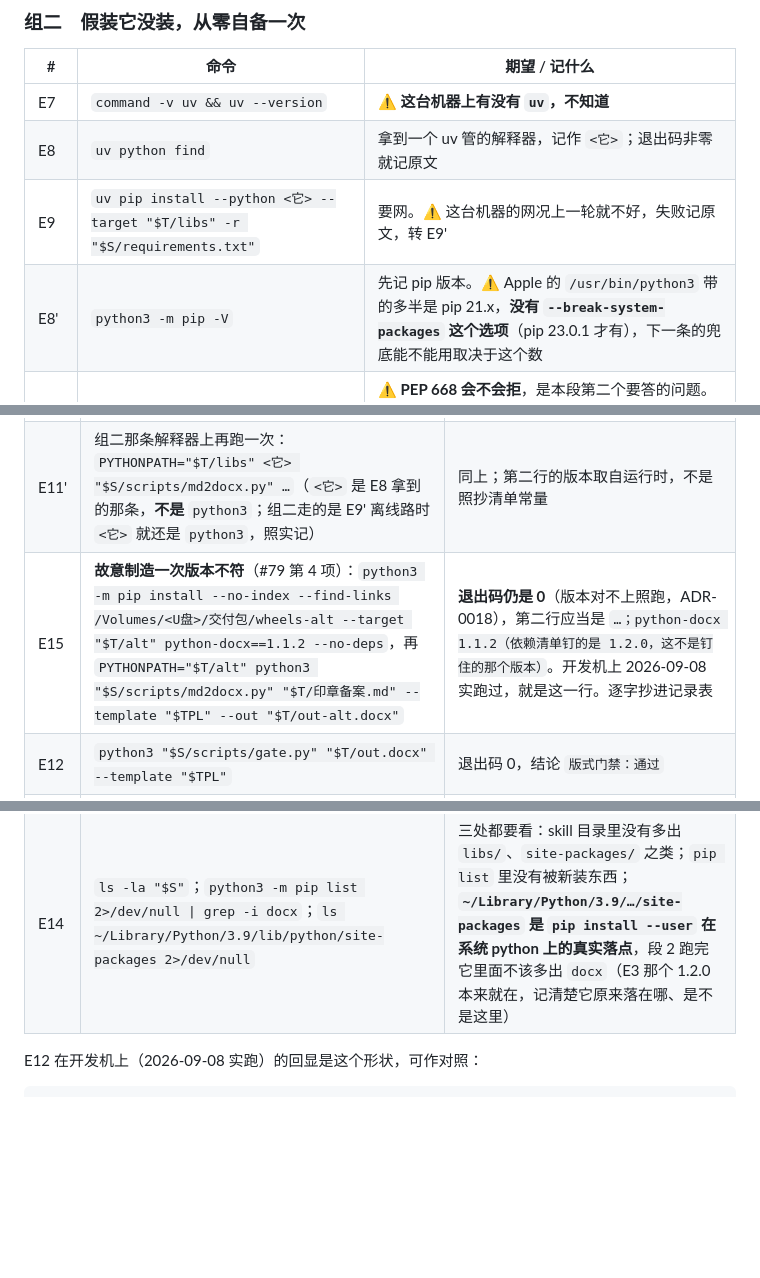
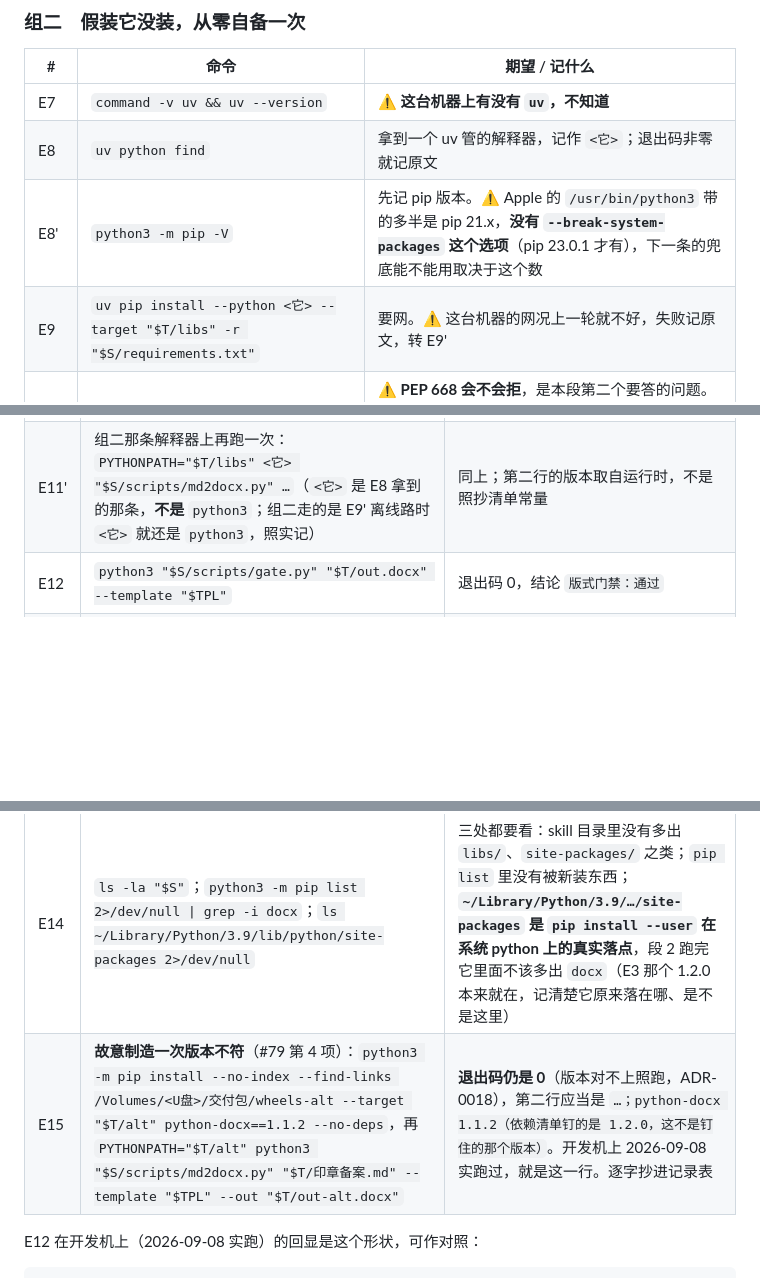
Before and after one commit to f4de01/lawyer-workbench-v3, a Markdown page: docs/交付/现场清单.md, 3 parts joined by grey strips. Drawn GitHub-style; blank space fills up the shorter version.

Commit message:
交付清单：E 段行序与记录表对齐（#83）
E8' 挪到 E9 之前（pip 版本要先记，才知道下一条兜底能不能用），
E15 挪到 E14 之后（先核落在哪，再故意制造版本不符）。

Co-Authored-By: Claude Opus 5 (1M context) <noreply@anthropic.com>
Claude-Session: https://claude.ai/code/session_01BHSMVGoyAPxvyjsDNvpTUo

```diff
--- a/docs/交付/现场清单.md
+++ b/docs/交付/现场清单.md
@@ -222,8 +222,8 @@ find ~ -name 'md2docx.py' -not -path '*/node_modules/*' 2>/dev/null
 | --- | --- | --- |
 | E7 | `command -v uv && uv --version` | ⚠️ **这台机器上有没有 `uv`，不知道** |
 | E8 | `uv python find` | 拿到一个 uv 管的解释器，记作 `<它>`；退出码非零就记原文 |
+| E8' | `python3 -m pip -V` | 先记 pip 版本。⚠️ Apple 的 `/usr/bin/python3` 带的多半是 pip 21.x，**没有 `--break-system-packages` 这个选项**（pip 23.0.1 才有），下一条的兜底能不能用取决于这个数 |
 | E9 | `uv pip install --python <它> --target "$T/libs" -r "$S/requirements.txt"` | 要网。⚠️ 这台机器的网况上一轮就不好，失败记原文，转 E9' |
-| E8' | `python3 -m pip -V` | 先记 pip 版本。⚠️ Apple 的 `/usr/bin/python3` 带的多半是 pip 21.x，**没有 `--break-system-packages` 这个选项**（pip 23.0.1 才有），下一条的兜底能不能用取决于这个数 |
 | E9' | 离线路：`python3 -m pip install --no-index --find-links /Volumes/<U盘>/交付包/wheels --target "$T/libs" -r "$S/requirements.txt"` | ⚠️ **PEP 668 会不会拒**，是本段第二个要答的问题。Apple 的 python 多半**没有** `EXTERNALLY-MANAGED` 标记，那样 PEP 668 根本不触发，这一条直接成；真撞上 `externally-managed-environment` 就记全文，**再看 E8' 的 pip 版本够不够 23.0.1**，够才试同一条加 `--break-system-packages`（`--target` 保持不变，只写临时目录，不动系统环境），不够就写「pip 太老，无此选项」，别硬找别的绕法 |
 | E10 | `PYTHONPATH="$T/libs" python3 -c "import importlib.metadata as m; print(m.version('python-docx'))"` | 预期 `1.2.0` |
 
@@ -235,10 +235,10 @@ find ~ -name 'md2docx.py' -not -path '*/node_modules/*' 2>/dev/null
 | --- | --- | --- |
 | E11 | `cp /Volumes/<U盘>/交付包/印章备案.md "$T/" && python3 "$S/scripts/md2docx.py" "$T/印章备案.md" --template "$TPL" --out "$T/out.docx"` | 退出码 0。**第一行**是 `已写出 …`；**第二行**是 `出件环境：解释器 …（python 3.9.6）；python-docx 1.2.0（与依赖清单钉的一致）`。**把第二行逐字抄进记录表** |
 | E11' | 组二那条解释器上再跑一次：`PYTHONPATH="$T/libs" <它> "$S/scripts/md2docx.py" …`（`<它>` 是 E8 拿到的那条，**不是** `python3`；组二走的是 E9' 离线路时 `<它>` 就还是 `python3`，照实记） | 同上；第二行的版本取自运行时，不是照抄清单常量 |
-| E15 | **故意制造一次版本不符**（#79 第 4 项）：`python3 -m pip install --no-index --find-links /Volumes/<U盘>/交付包/wheels-alt --target "$T/alt" python-docx==1.1.2 --no-deps`，再 `PYTHONPATH="$T/alt" python3 "$S/scripts/md2docx.py" "$T/印章备案.md" --template "$TPL" --out "$T/out-alt.docx"` | **退出码仍是 0**（版本对不上照跑，ADR-0018），第二行应当是 `…；python-docx 1.1.2（依赖清单钉的是 1.2.0，这不是钉住的那个版本）`。开发机上 2026-09-08 实跑过，就是这一行。逐字抄进记录表 |
 | E12 | `python3 "$S/scripts/gate.py" "$T/out.docx" --template "$TPL"` | 退出码 0，结论 `版式门禁：通过` |
 | E13 | `ls -R "$T" \| head -40` | 装出来的东西**只在 `$T` 里**（ADR-0018 第二条约束） |
 | E14 | `ls -la "$S"`；`python3 -m pip list 2>/dev/null \| grep -i docx`；`ls ~/Library/Python/3.9/lib/python/site-packages 2>/dev/null` | 三处都要看：skill 目录里没有多出 `libs/`、`site-packages/` 之类；`pip list` 里没有被新装东西；**`~/Library/Python/3.9/…/site-packages` 是 `pip install --user` 在系统 python 上的真实落点**，段 2 跑完它里面不该多出 `docx`（E3 那个 1.2.0 本来就在，记清楚它原来落在哪、是不是这里） |
+| E15 | **故意制造一次版本不符**（#79 第 4 项）：`python3 -m pip install --no-index --find-links /Volumes/<U盘>/交付包/wheels-alt --target "$T/alt" python-docx==1.1.2 --no-deps`，再 `PYTHONPATH="$T/alt" python3 "$S/scripts/md2docx.py" "$T/印章备案.md" --template "$TPL" --out "$T/out-alt.docx"` | **退出码仍是 0**（版本对不上照跑，ADR-0018），第二行应当是 `…；python-docx 1.1.2（依赖清单钉的是 1.2.0，这不是钉住的那个版本）`。开发机上 2026-09-08 实跑过，就是这一行。逐字抄进记录表 |
 
 E12 在开发机上（2026-09-08 实跑）的回显是这个形状，可作对照：
 
```
